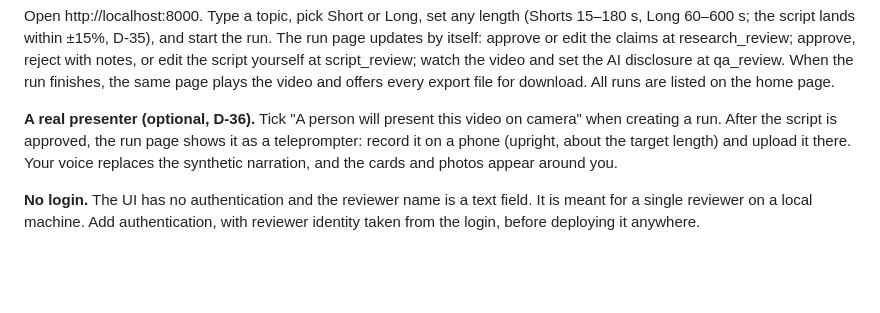
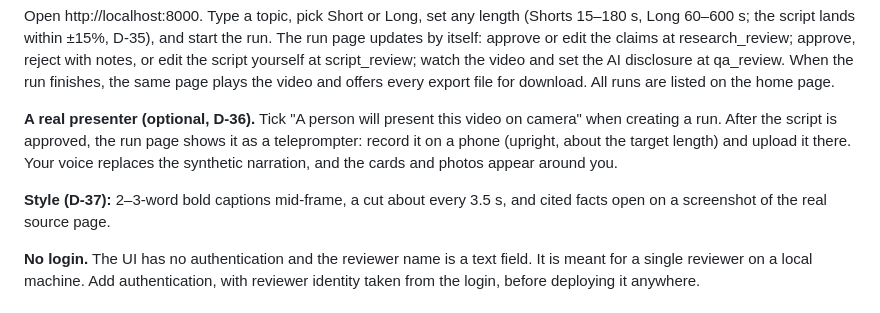
Before and after one commit to Jalagamdolu/Ziro_youtube_automation, a Markdown page: README.md, the part around the change. GitHub-like rendering; blank space fills up the shorter version.

```diff
--- a/README.md
+++ b/README.md
@@ -21,6 +21,8 @@ Open http://localhost:8000. Type a topic, pick Short or Long, set any length (Sh
 
 **A real presenter (optional, D-36).** Tick "A person will present this video on camera" when creating a run. After the script is approved, the run page shows it as a teleprompter: record it on a phone (upright, about the target length) and upload it there. Your voice replaces the synthetic narration, and the cards and photos appear around you.
 
+**Style (D-37):** 2–3-word bold captions mid-frame, a cut about every 3.5 s, and cited facts open on a screenshot of the real source page.
+
 **No login.** The UI has no authentication and the reviewer name is a text field. It is meant for a single reviewer on a local machine. Add authentication, with reviewer identity taken from the login, before deploying it anywhere.
 
 ## Limitations
```
Also changed, not shown: architecture/decisions.md (+8 -0 lines).
